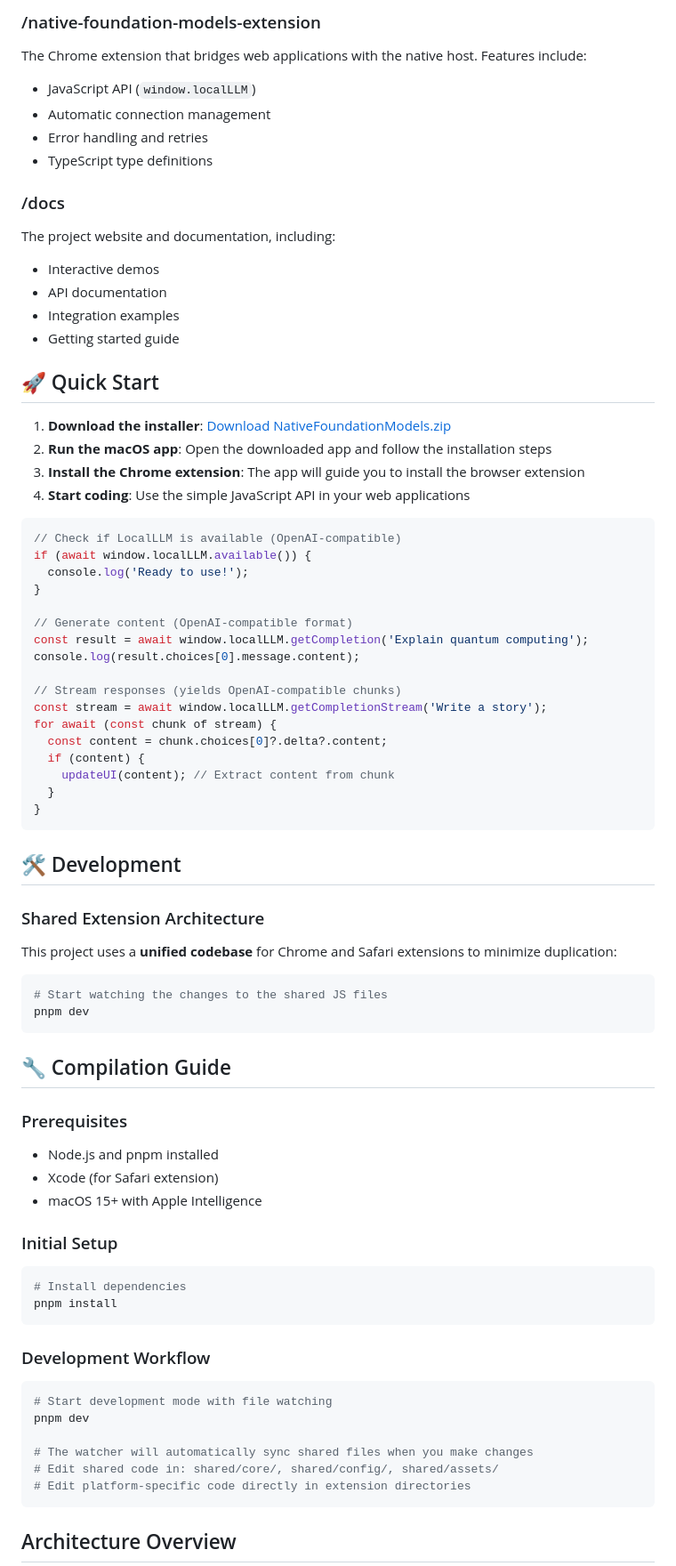
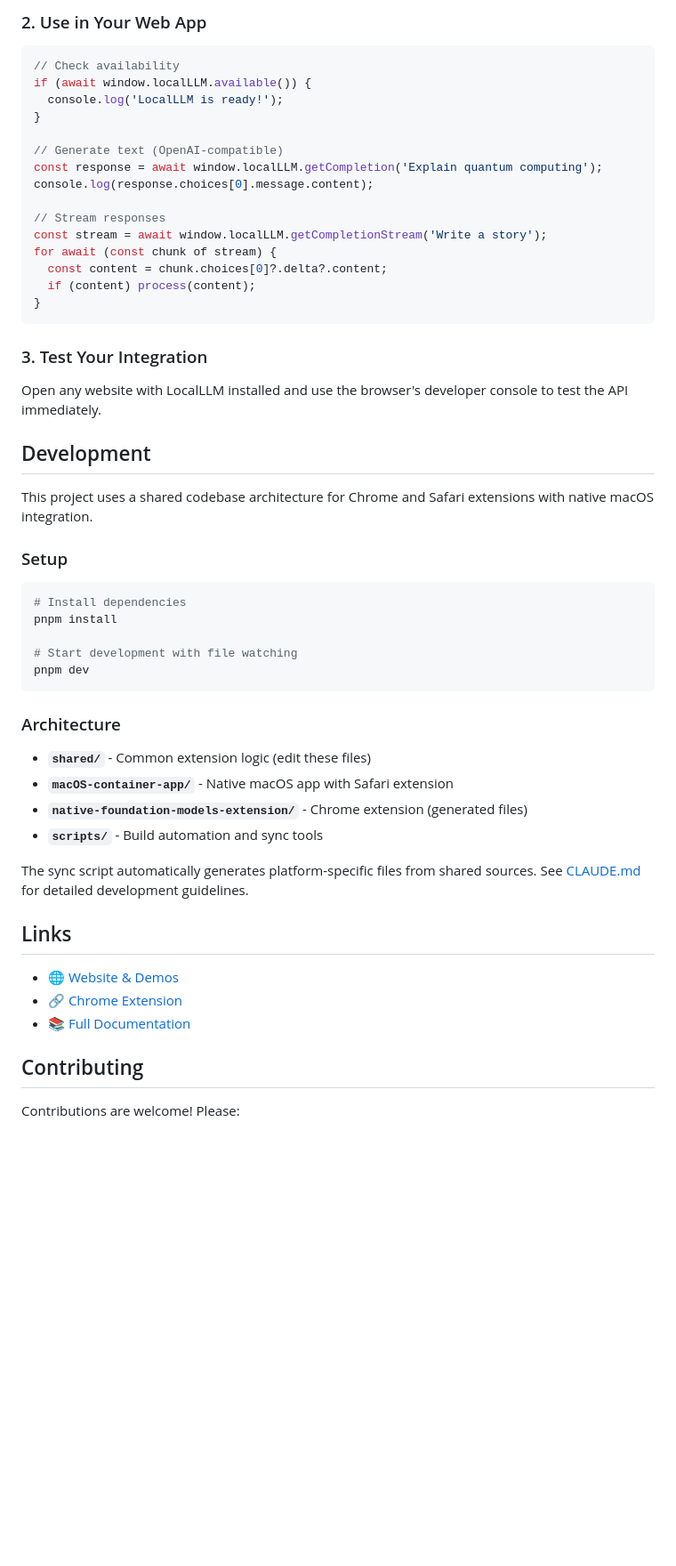
Before and after one commit to zats/local-llm, a Markdown page: README.md, the part around one of its changes. Shown at 89% size. Rendered like a GitHub page; blank space fills up the shorter version.

Commit message:
Update claude and readme
Summary:

Test Plan:

````diff
--- a/README.md
+++ b/README.md
@@ -57,77 +51,53 @@ The macOS installer application that sets up LocalLLM on your system. This Swift
-### /native-foundation-models-extension
-The Chrome extension that bridges web applications with the native host. Features include:
-- JavaScript API (`window.localLLM`)
-- Automatic connection management
-- Error handling and retries
-- TypeScript type definitions
-
-### /docs
-The project website and documentation, including:
-- Interactive demos
-- API documentation
-- Integration examples
-- Getting started guide
-
-## 🚀 Quick Start
-
-1. **Download the installer**: [Download NativeFoundationModels.zip](https://github.com/zats/local-llm/releases/latest/download/NativeFoundationModels.zip)
-2. **Run the macOS app**: Open the downloaded app and follow the installation steps
-3. **Install the Chrome extension**: The app will guide you to install the browser extension
-4. **Start coding**: Use the simple JavaScript API in your web applications
-
+### 2. Use in Your Web App
 ```javascript
-// Check if LocalLLM is available (OpenAI-compatible)
+// Check availability
 if (await window.localLLM.available()) {
-  console.log('Ready to use!');
+  console.log('LocalLLM is ready!');
 }
 
-// Generate content (OpenAI-compatible format)
-const result = await window.localLLM.getCompletion('Explain quantum computing');
-console.log(result.choices[0].message.content);
+// Generate text (OpenAI-compatible)
+const response = await window.localLLM.getCompletion('Explain quantum computing');
+console.log(response.choices[0].message.content);
 
-// Stream responses (yields OpenAI-compatible chunks)
+// Stream responses
 const stream = await window.localLLM.getCompletionStream('Write a story');
 for await (const chunk of stream) {
   const content = chunk.choices[0]?.delta?.content;
-  if (content) {
-    updateUI(content); // Extract content from chunk
-  }
+  if (content) process(content);
 }
 ```
 
-## 🛠️ Development
+### 3. Test Your Integration
+Open any website with LocalLLM installed and use the browser's developer console to test the API immediately.
 
-### Shared Extension Architecture
+## Development
 
-This project uses a **unified codebase** for Chrome and Safari extensions to minimize duplication:
+This project uses a shared codebase architecture for Chrome and Safari extensions with native macOS integration.
 
+### Setup
 ```bash
-# Start watching the changes to the shared JS files
+# Install dependencies
+pnpm install
+
+# Start development with file watching
 pnpm dev
 ```
 
-## 🔧 Compilation Guide
+### Architecture
+- **`shared/`** - Common extension logic (edit these files)
+- **`macOS-container-app/`** - Native macOS app with Safari extension
+- **`native-foundation-models-extension/`** - Chrome extension (generated files)
+- **`scripts/`** - Build automation and sync tools
 
-### Prerequisites
-- Node.js and pnpm installed
-- Xcode (for Safari extension)
-- macOS 15+ with Apple Intelligence
+The sync script automatically generates platform-specific files from shared sources. See [CLAUDE.md](CLAUDE.md) for detailed development guidelines.
 
-### Initial Setup
-```bash
-# Install dependencies
-pnpm install
-```
+## Links
 
-### Development Workflow
-```bash
-# Start development mode with file watching
-pnpm dev
+- [🌐 Website & Demos](https://zats.github.io/native-foundation-models/)
+- [🔗 Chrome Extension](https://chromewebstore.google.com/detail/native-foundation-models/jjmocainopehgedhgjpanckkalhiodmj)
+- [📚 Full Documentation](https://zats.github.io/native-foundation-models/docs/)
 
-# The watcher will automatically sync shared files when you make changes
-# Edit shared code in: shared/core/, shared/config/, shared/assets/
-# Edit platform-specific code directly in extension directories
-```
+## Contributing
 
-## Architecture Overview
+Contributions are welcome! Please:
 
````
Also changed, not shown: other parts of README.md (+35 -93 lines), CLAUDE.md (+151 -76 lines).
